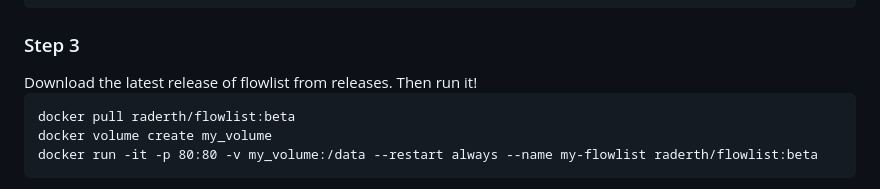
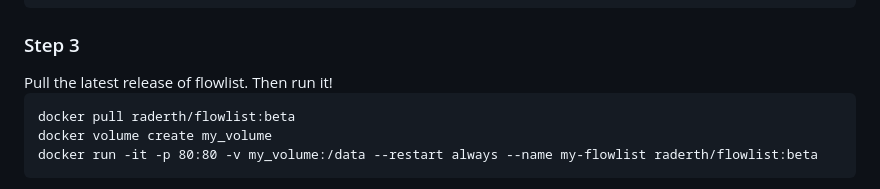
Before and after one commit to raderth/flowlist, a Markdown page: readme.md, the part around the change. Rendered like a GitHub page.

````diff
--- a/readme.md
+++ b/readme.md
@@ -52,7 +52,7 @@ sudo systemctl start docker
 sudo systemctl enable docker
 ```
 <h3>Step 3</h3>
-Download the latest release of flowlist from releases. Then run it!
+Pull the latest release of flowlist. Then run it!
 
 ```
 docker pull raderth/flowlist:beta
````
